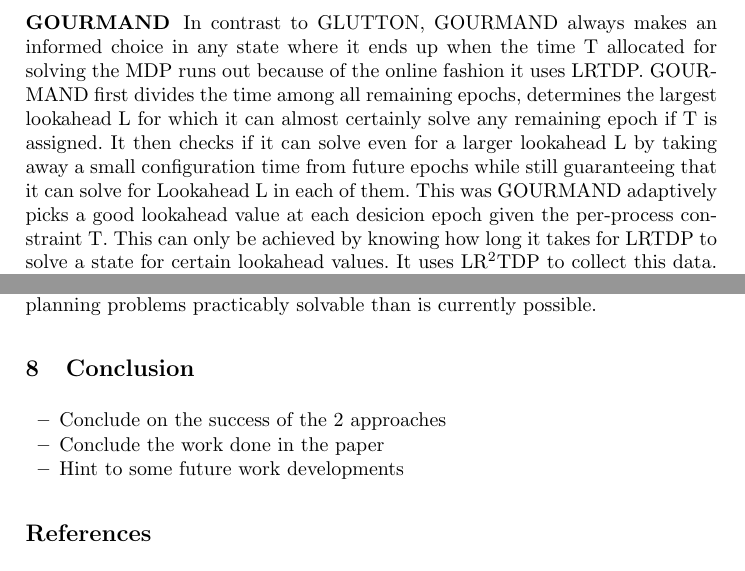
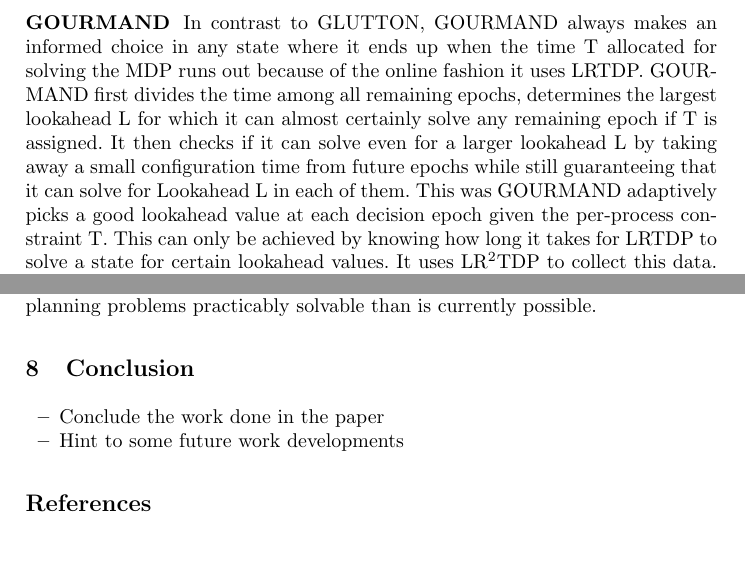
Before and after one commit to ImaraSpeek/SeminarAlgorithms, a LaTeX thesis (FinalPaper/paper.tex): two parts of pages 7 and 11 of 12, joined at a grey line, cut so that both start at the same text. Compiled offline with pdfLaTeX.

Commit message:
Fix small errors

```diff
--- a/FinalPaper/paper.tex
+++ b/FinalPaper/paper.tex
@@ -219,7 +219,7 @@ UCT picks an action based on it current quality estimate and an \emph{exploratio
 Because real world domains contain Natural Dynamics that introduce large branching factors, offline planning is often a waste of time and memory space since there is a vast amount of state the planner may never reach in a lifetime. Such problems are far better solved using online planners by finding a $\tau$* or an approximation for the current state, executing it and repeating. This is done by choosing a certain lookahead  L and solving MDP \emph{M\textsubscript{s}(L)} to solve \emph{M\textsubscript{0}(H)} where L $<$ H and then select \emph{$\pi$*\textsubscript{L}(s, L)} recommended by the optimal policy. This lookahead value is determined using the per-process time constraint.
 
 \subsubsection{GOURMAND}
-In contrast to GLUTTON, GOURMAND always makes an informed choice in any state where it ends up when the time T allocated for solving the MDP runs out because of the online fashion it uses LRTDP. GOURMAND first divides the time among all remaining epochs, determines the largest lookahead L for which it can almost certainly solve any remaining epoch if T is assigned.  It then checks if it can solve even for a larger lookahead L by taking away a small configuration time from future epochs  while still guaranteeing that it can solve for Lookahead L in each of them. This was GOURMAND adaptively picks a good lookahead value at each desicion epoch given the per-process constraint T. This can only be achieved by knowing how long it takes for LRTDP to solve a state for certain lookahead values. It uses LR\textsuperscript{2}TDP to collect this data. This version of LRTDP is more efficient because of the early convergences and it allows measuring how long on average the solving of a task takes. GOURMAND uses the same engineering optimizations to to handle evaluate actions, iterating over the successors of s under a by the Bellman Backups. GOURMAND eventually outperforms both GLUTTON and PROST, the winner of the IPPC-11\cite{keller2012prost}.
+In contrast to GLUTTON, GOURMAND always makes an informed choice in any state where it ends up when the time T allocated for solving the MDP runs out because of the online fashion it uses LRTDP. GOURMAND first divides the time among all remaining epochs, determines the largest lookahead L for which it can almost certainly solve any remaining epoch if T is assigned.  It then checks if it can solve even for a larger lookahead L by taking away a small configuration time from future epochs  while still guaranteeing that it can solve for Lookahead L in each of them. This was GOURMAND adaptively picks a good lookahead value at each decision epoch given the per-process constraint T. This can only be achieved by knowing how long it takes for LRTDP to solve a state for certain lookahead values. It uses LR\textsuperscript{2}TDP to collect this data. This version of LRTDP is more efficient because of the early convergences and it allows measuring how long on average the solving of a task takes. GOURMAND uses the same engineering optimizations to to handle evaluate actions, iterating over the successors of s under a by the Bellman Backups. GOURMAND eventually outperforms both GLUTTON and PROST, the winner of the IPPC-11\cite{keller2012prost}.
 
 
 %---------------------------------------------------------------------
@@ -415,7 +415,6 @@ They conclude by stating that the negative perception of probabilistic planning
 \section{Conclusion}
 
 \begin{itemize}
-	\item Conclude on the success of the 2 approaches
 	\item Conclude the work done in the paper
 	\item Hint to some future work developments
 \end{itemize}
```
Also changed, not shown: FinalPaper/paper.tex (2 more changed lines).
